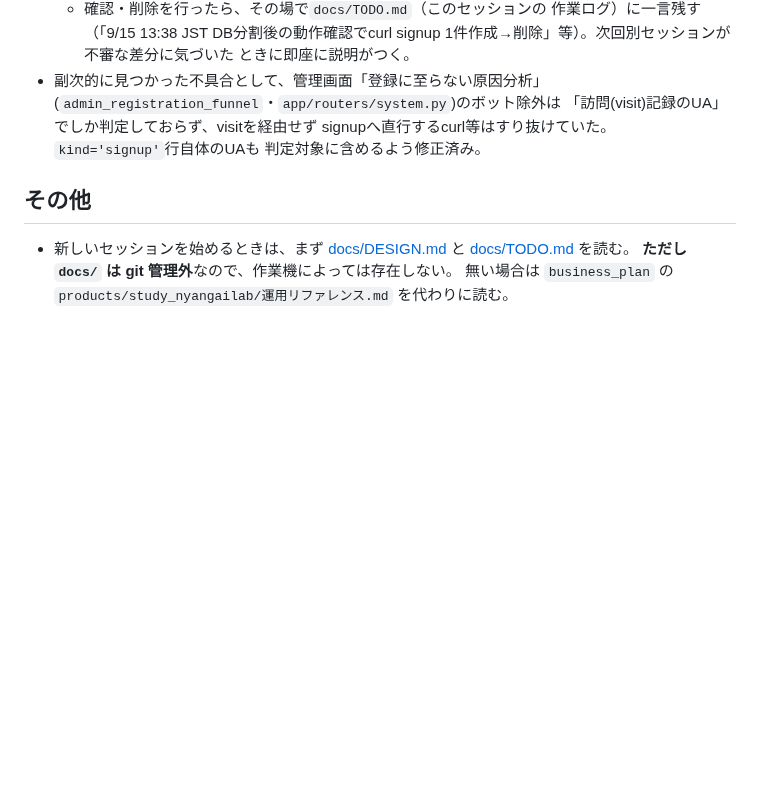
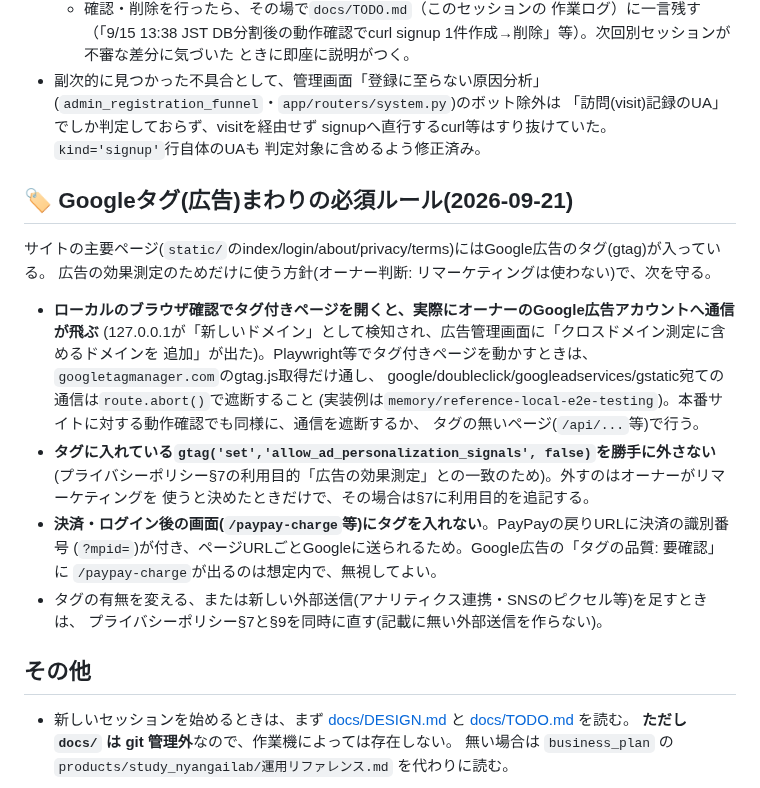
Before and after one commit to yutsuka123/LearningEnglishWithAI, a Markdown page: CLAUDE.md, the part around the change. GitHub-like rendering; blank space fills up the shorter version.

Commit message:
docs(CLAUDE.md): Googleタグ(広告)まわりの必須ルールを追記
ローカルのブラウザ確認でタグ付きページを開くと実際にGoogle広告アカウントへ通信が飛ぶこと、
allow_ad_personalization_signals=falseを外さないこと、決済ページ(/paypay-charge)にタグを入れないこと、
外部送信を変えるときはプライバシーポリシー§7/§9も直すことを明記。

Co-Authored-By: Claude Sonnet 5 <noreply@anthropic.com>

```diff
--- a/CLAUDE.md
+++ b/CLAUDE.md
@@ -289,6 +289,26 @@ Claude Codeセッションによる自動確認だった可能性が高い）。
   signupへ直行するcurl等はすり抜けていた。`kind='signup'`行自体のUAも
   判定対象に含めるよう修正済み。
 
+## 🏷️ Googleタグ(広告)まわりの必須ルール(2026-09-21)
+
+サイトの主要ページ(`static/`のindex/login/about/privacy/terms)にはGoogle広告のタグ(gtag)が入っている。
+広告の効果測定のためだけに使う方針(オーナー判断: リマーケティングは使わない)で、次を守る。
+
+- **ローカルのブラウザ確認でタグ付きページを開くと、実際にオーナーのGoogle広告アカウントへ通信が飛ぶ**
+  (127.0.0.1が「新しいドメイン」として検知され、広告管理画面に「クロスドメイン測定に含めるドメインを
+  追加」が出た)。Playwright等でタグ付きページを動かすときは、`googletagmanager.com`のgtag.js取得だけ通し、
+  google/doubleclick/googleadservices/gstatic宛ての通信は`route.abort()`で遮断すること
+  (実装例は`memory/reference-local-e2e-testing`)。本番サイトに対する動作確認でも同様に、通信を遮断するか、
+  タグの無いページ(`/api/...`等)で行う。
+- **タグに入れている`gtag('set','allow_ad_personalization_signals', false)`を勝手に外さない**
+  (プライバシーポリシー§7の利用目的「広告の効果測定」との一致のため)。外すのはオーナーがリマーケティングを
+  使うと決めたときだけで、その場合は§7に利用目的を追記する。
+- **決済・ログイン後の画面(`/paypay-charge`等)にタグを入れない**。PayPayの戻りURLに決済の識別番号
+  (`?mpid=`)が付き、ページURLごとGoogleに送られるため。Google広告の「タグの品質: 要確認」に
+  `/paypay-charge`が出るのは想定内で、無視してよい。
+- タグの有無を変える、または新しい外部送信(アナリティクス連携・SNSのピクセル等)を足すときは、
+  プライバシーポリシー§7と§9を同時に直す(記載に無い外部送信を作らない)。
+
 ## その他
 
 - 新しいセッションを始めるときは、まず [docs/DESIGN.md](docs/DESIGN.md)
```
